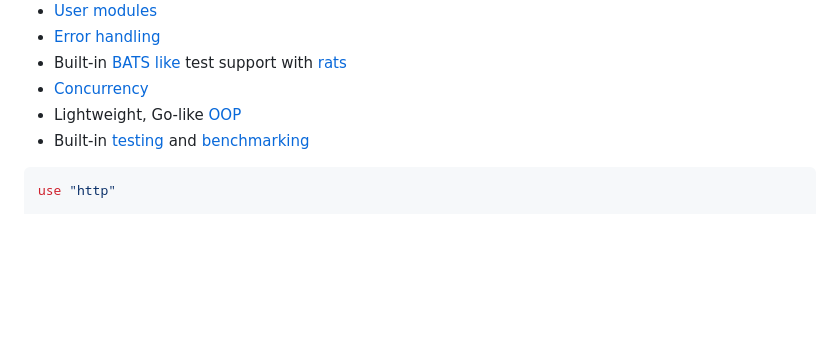
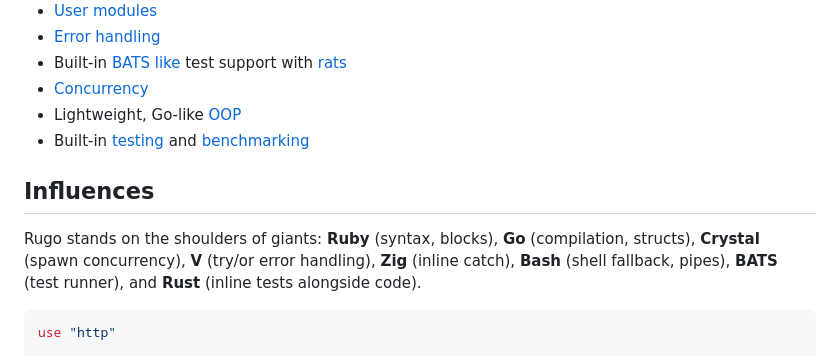
Before and after one commit to rubiojr/rugo, a Markdown page: README.md, the part around the change. Drawn GitHub-style; blank space fills up the shorter version.

Commit message:
docs: mention language influences

````diff
--- a/README.md
+++ b/README.md
@@ -33,6 +33,10 @@ In a future where code will be written by agents, do we even care about language
 - [Concurrency](docs/quickstart/12-concurrency.md)
 - Lightweight, Go-like [OOP](docs/quickstart/17-structs.md)
 - Built-in [testing](docs/quickstart/13-testing.md) and [benchmarking](docs/quickstart/15-benchmarks.md)
+
+## Influences
+
+Rugo stands on the shoulders of giants: **Ruby** (syntax, blocks), **Go** (compilation, structs), **Crystal** (spawn concurrency), **V** (try/or error handling), **Zig** (inline catch), **Bash** (shell fallback, pipes), **BATS** (test runner), and **Rust** (inline tests alongside code).
 
 ```ruby
 use "http"
````
